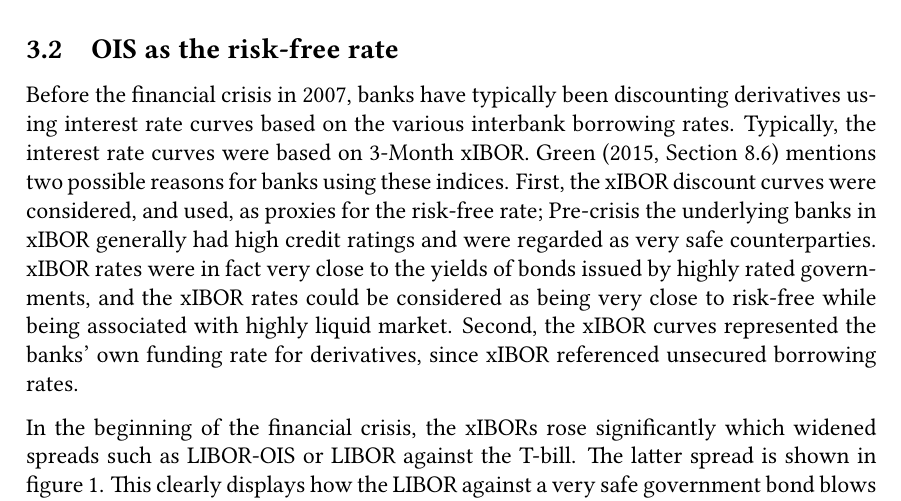
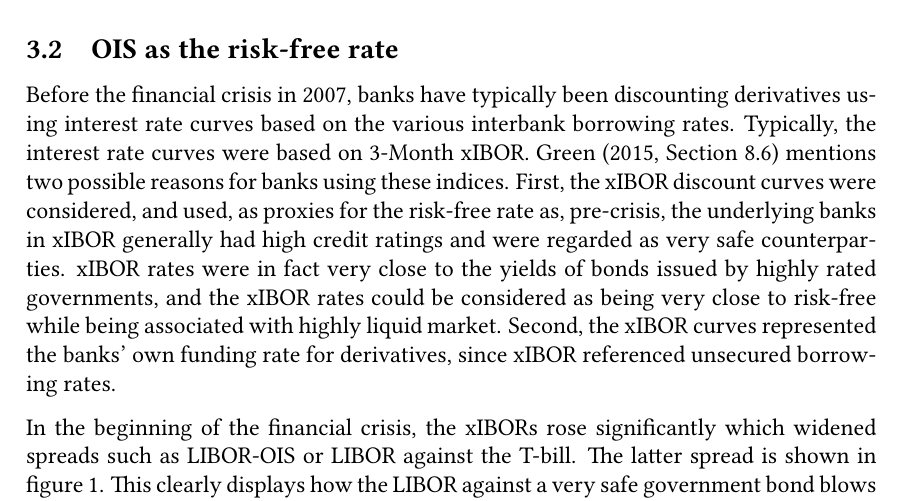
Before and after one commit to sebastianbaltser/master-thesis, a LaTeX thesis (thesis/main.tex, which reads thesis/content/body-matter/counterparty-credit-risk/ois.tex): part of page 12 of 77, cut so that both start at the same text. Compiled offline with pdfLaTeX.

Commit message:
Fix grammar

```diff
--- a/thesis/content/body-matter/counterparty-credit-risk/ois.tex
+++ b/thesis/content/body-matter/counterparty-credit-risk/ois.tex
@@ -53,8 +53,8 @@
     Typically, the interest rate curves were based on 3-Month xIBOR.
     \textcite[Section 8.6]{Green2015XVA}
     mentions two possible reasons for banks using these indices.
-    First, the xIBOR discount curves were considered, and used, as proxies for the risk-free rate;
-    Pre-crisis the underlying banks in xIBOR generally had high credit ratings
+    First, the xIBOR discount curves were considered, and used, as proxies for the risk-free rate
+    as, pre-crisis, the underlying banks in xIBOR generally had high credit ratings
     and were regarded as very safe counterparties.
     xIBOR rates were in fact very close to the yields of bonds issued by highly rated governments,
     and the xIBOR rates could be considered as being very close to risk-free
```
